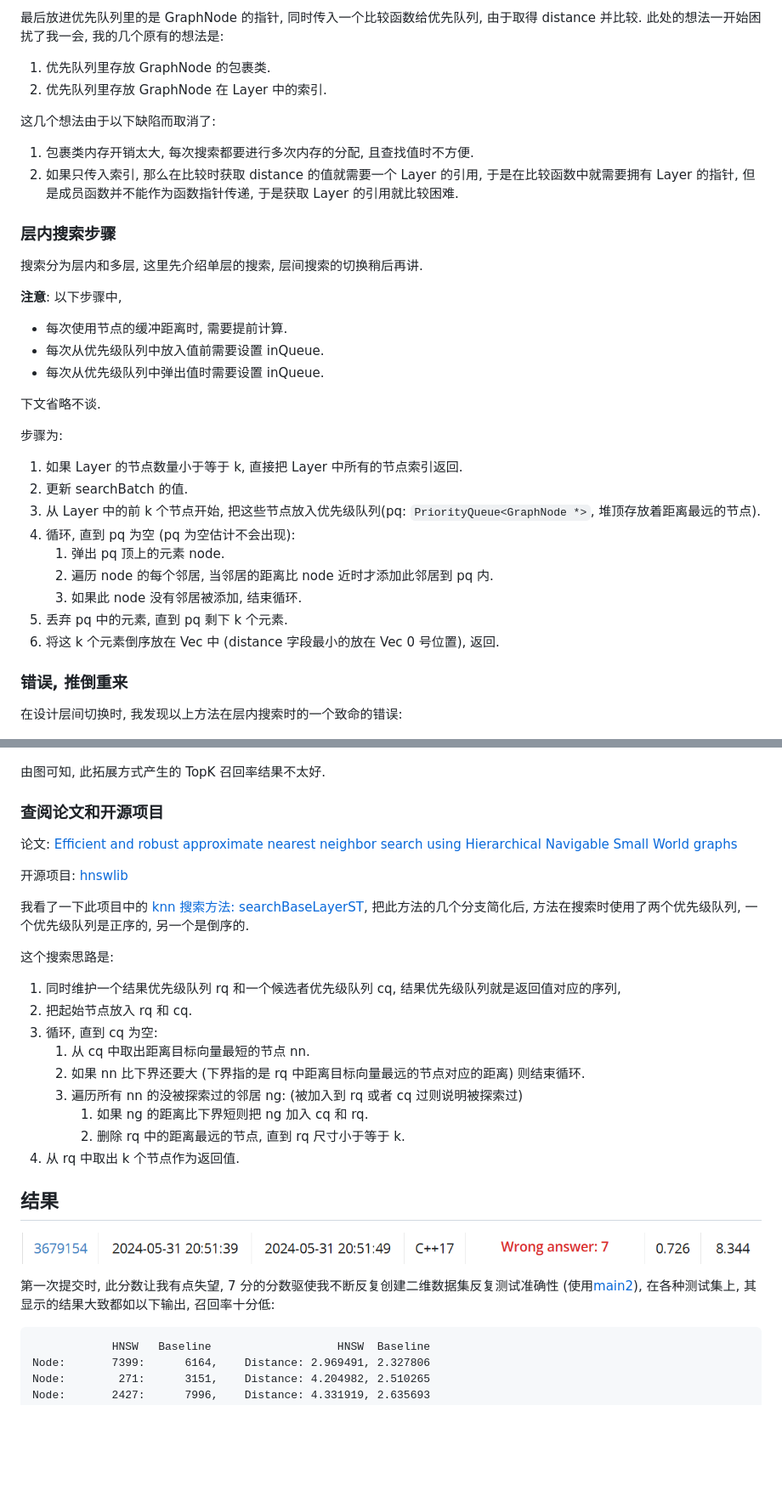
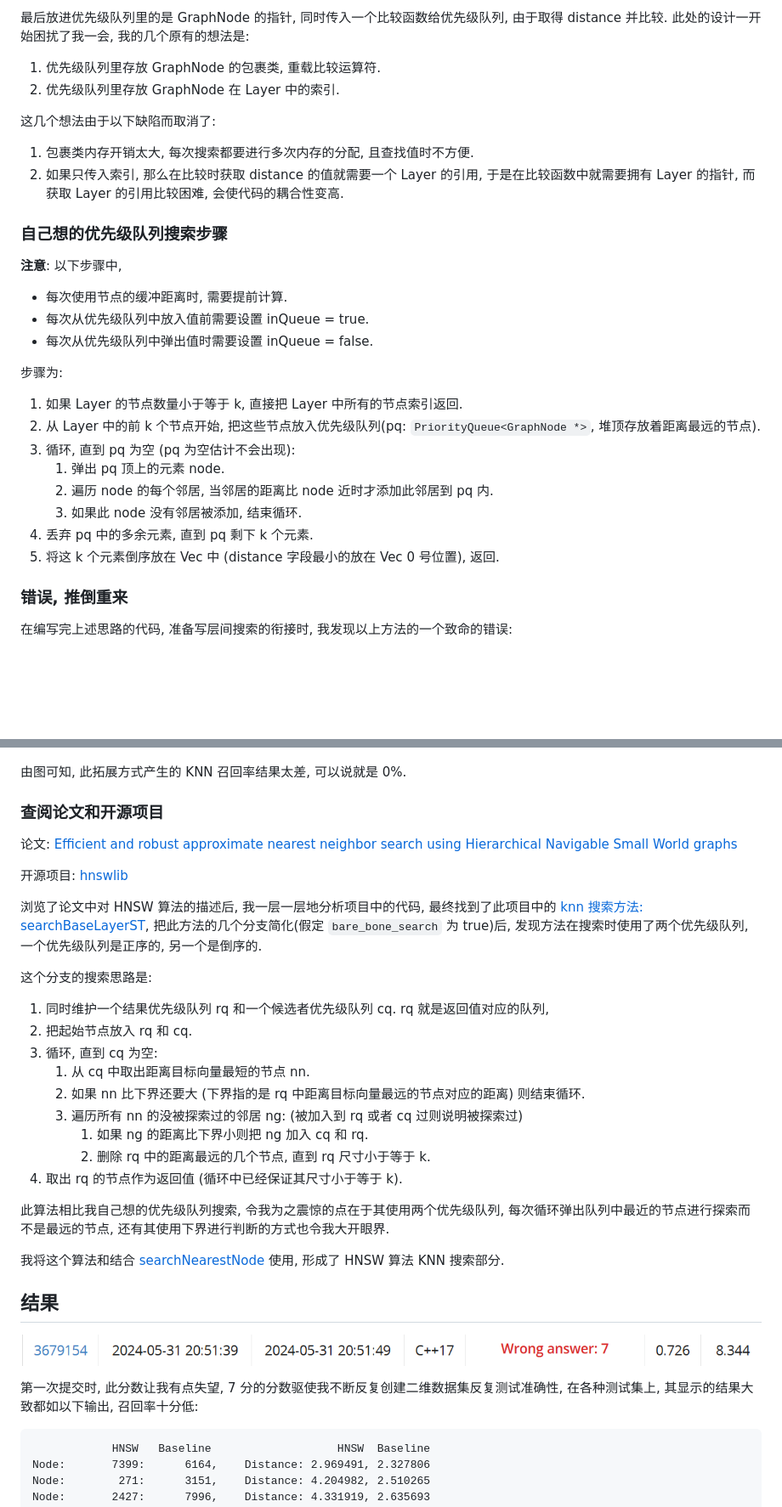
Before and after one commit to azazo1/DataStructureClassFinalAssignment, a Markdown page: report/报告.md, 2 parts joined by grey strips. Shown: that part at 85% size. Drawn GitHub-style; blank space fills up the shorter version.

````diff
--- a/report/报告.md
+++ b/report/报告.md
@@ -70,47 +85,42 @@ Layer 中的每个 GraphNode 添加两个字段: `{ batch:int, inQueue:bool, dis
 如果 `batch == searchBatch`, 说明此次搜索层涉及过此节点, 那么 distance 字段可以直接使用, inQueue
 字段用来判断此节点是否在优先级队列里, 防止反复添加.
 
-最后放进优先队列里的是 GraphNode 的指针, 同时传入一个比较函数给优先队列, 由于取得 distance 并比较.
-此处的想法一开始困扰了我一会, 我的几个原有的想法是:
+最后放进优先级队列里的是 GraphNode 的指针, 同时传入一个比较函数给优先级队列, 由于取得 distance 并比较.
+此处的设计一开始困扰了我一会, 我的几个原有的想法是:
 
-1. 优先队列里存放 GraphNode 的包裹类.
-2. 优先队列里存放 GraphNode 在 Layer 中的索引.
+1. 优先级队列里存放 GraphNode 的包裹类, 重载比较运算符.
+2. 优先级队列里存放 GraphNode 在 Layer 中的索引.
 
 这几个想法由于以下缺陷而取消了:
 
 1. 包裹类内存开销太大, 每次搜索都要进行多次内存的分配, 且查找值时不方便.
 2. 如果只传入索引, 那么在比较时获取 distance 的值就需要一个 Layer 的引用, 于是在比较函数中就需要拥有
-   Layer 的指针, 但是成员函数并不能作为函数指针传递, 于是获取 Layer 的引用就比较困难.
+   Layer 的指针, 而获取 Layer 的引用比较困难, 会使代码的耦合性变高.
 
-### 层内搜索步骤
-
-搜索分为层内和多层, 这里先介绍单层的搜索, 层间搜索的切换稍后再讲.
+### 自己想的优先级队列搜索步骤
 
 **注意**:
 以下步骤中,
 
 - 每次使用节点的缓冲距离时, 需要提前计算.
-- 每次从优先级队列中放入值前需要设置 inQueue.
-- 每次从优先级队列中弹出值时需要设置 inQueue.
-
-下文省略不谈.
+- 每次从优先级队列中放入值前需要设置 inQueue = true.
+- 每次从优先级队列中弹出值时需要设置 inQueue = false.
 
 步骤为:
 
 1. 如果 Layer 的节点数量小于等于 k, 直接把 Layer 中所有的节点索引返回.
-2. 更新 searchBatch 的值.
-3. 从 Layer 中的前 k 个节点开始, 把这些节点放入优先级队列(pq: `PriorityQueue<GraphNode *>`,
+2. 从 Layer 中的前 k 个节点开始, 把这些节点放入优先级队列(pq: `PriorityQueue<GraphNode *>`,
    堆顶存放着距离最远的节点).
-4. 循环, 直到 pq 为空 (pq 为空估计不会出现):
+3. 循环, 直到 pq 为空 (pq 为空估计不会出现):
     1. 弹出 pq 顶上的元素 node.
     2. 遍历 node 的每个邻居, 当邻居的距离比 node 近时才添加此邻居到 pq 内.
     3. 如果此 node 没有邻居被添加, 结束循环.
-5. 丢弃 pq 中的元素, 直到 pq 剩下 k 个元素.
-6. 将这 k 个元素倒序放在 Vec 中 (distance 字段最小的放在 Vec 0 号位置), 返回.
+4. 丢弃 pq 中的多余元素, 直到 pq 剩下 k 个元素.
+5. 将这 k 个元素倒序放在 Vec 中 (distance 字段最小的放在 Vec 0 号位置), 返回.
 
 ### 错误, 推倒重来
 
-在设计层间切换时, 我发现以上方法在层内搜索时的一个致命的错误:
+在编写完上述思路的代码, 准备写层间搜索的衔接时, 我发现以上方法的一个致命的错误:
 
 ![miscase.png](img/miscase.png)
 
@@ -132,7 +142,7 @@ Layer 中的每个 GraphNode 添加两个字段: `{ batch:int, inQueue:bool, dis
 
 ![hnsw-topk-accuracy-sample.png](img/hnsw-topk-accuracy-sample.png)
 
-由图可知, 此拓展方式产生的 TopK 召回率结果不太好.
+由图可知, 此拓展方式产生的 KNN 召回率结果太差, 可以说就是 0%.
 
 ### 查阅论文和开源项目
 
@@ -140,20 +150,27 @@ Layer 中的每个 GraphNode 添加两个字段: `{ batch:int, inQueue:bool, dis
 
 开源项目: [hnswlib](https://github.com/nmslib/hnswlib)
 
-我看了一下此项目中的 [knn 搜索方法: searchBaseLayerST](../reference/hnswlib/hnswalg.h), 把此方法的几个分支简化后,
-方法在搜索时使用了两个优先级队列, 一个优先级队列是正序的, 另一个是倒序的.
+浏览了论文中对 HNSW 算法的描述后, 我一层一层地分析项目中的代码,
+最终找到了此项目中的 [knn 搜索方法: searchBaseLayerST](../reference/hnswlib/hnswalg.h),
+把此方法的几个分支简化(假定 `bare_bone_search` 为 true)后, 发现方法在搜索时使用了两个优先级队列,
+一个优先级队列是正序的, 另一个是倒序的.
 
-这个搜索思路是:
+这个分支的搜索思路是:
 
-1. 同时维护一个结果优先级队列 rq 和一个候选者优先级队列 cq, 结果优先级队列就是返回值对应的序列,
+1. 同时维护一个结果优先级队列 rq 和一个候选者优先级队列 cq. rq 就是返回值对应的队列,
 2. 把起始节点放入 rq 和 cq.
 3. 循环, 直到 cq 为空:
     1. 从 cq 中取出距离目标向量最短的节点 nn.
     2. 如果 nn 比下界还要大 (下界指的是 rq 中距离目标向量最远的节点对应的距离) 则结束循环.
     3. 遍历所有 nn 的没被探索过的邻居 ng: (被加入到 rq 或者 cq 过则说明被探索过)
-        1. 如果 ng 的距离比下界短则把 ng 加入 cq 和 rq.
-        2. 删除 rq 中的距离最远的节点, 直到 rq 尺寸小于等于 k.
-4. 从 rq 中取出 k 个节点作为返回值.
+        1. 如果 ng 的距离比下界小则把 ng 加入 cq 和 rq.
+        2. 删除 rq 中的距离最远的几个节点, 直到 rq 尺寸小于等于 k.
+4. 取出 rq 的节点作为返回值 (循环中已经保证其尺寸小于等于 k).
+
+此算法相比我自己想的优先级队列搜索, 令我为之震惊的点在于其使用两个优先级队列,
+每次循环弹出队列中最近的节点进行探索而不是最远的节点, 还有其使用下界进行判断的方式也令我大开眼界.
+
+我将这个算法和结合 [searchNearestNode](../src/hnsw/Layer.cpp) 使用, 形成了 HNSW 算法 KNN 搜索部分.
 
 ## 结果
 
@@ -161,6 +178,6 @@ Layer 中的每个 GraphNode 添加两个字段: `{ batch:int, inQueue:bool, dis
 
-第一次提交时, 此分数让我有点失望, 7 分的分数驱使我不断反复创建二维数据集反复测试准确性
-(使用[main2](../HnswTrial.cpp)), 在各种测试集上, 其显示的结果大致都如以下输出, 召回率十分低:
+第一次提交时, 此分数让我有点失望, 7 分的分数驱使我不断反复创建二维数据集反复测试准确性, 在各种测试集上,
+其显示的结果大致都如以下输出, 召回率十分低:
 
 ```
             HNSW   Baseline                   HNSW  Baseline
````
Also changed, not shown: other parts of report/报告.md (+68 -29 lines), report/hnsw-intro-img.png (added), report/img/hnsw-testdataset-profile.png (added), 5 other files.
